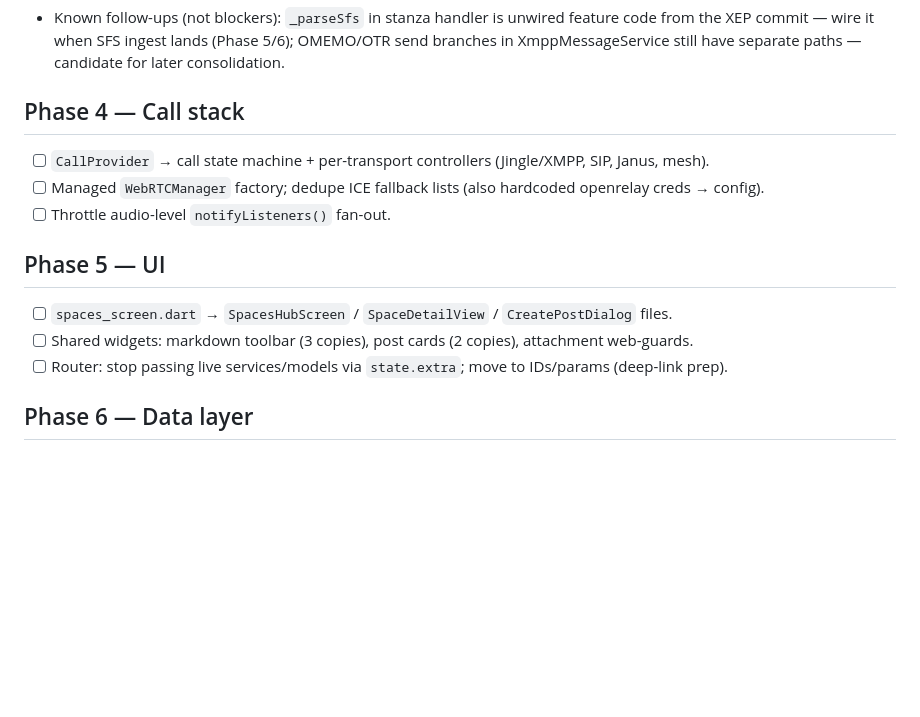
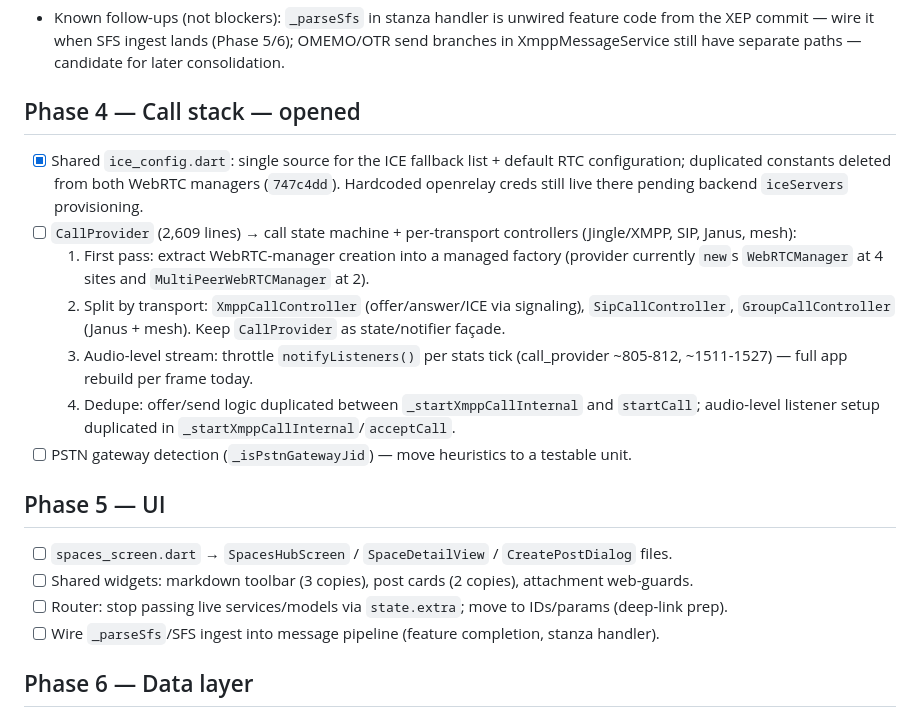
Before and after one commit to silverfox983/gibber.chat, a Markdown page: REFACTOR_PLAN.md, the part around the change. Drawn GitHub-style; blank space fills up the shorter version.

Commit message:
docs: Phase 4 opened with refined sub-plan

```diff
--- a/REFACTOR_PLAN.md
+++ b/REFACTOR_PLAN.md
@@ -80,17 +80,29 @@ Code shape at baseline: 186 Dart files in `lib/`, ~69k lines. Largest: `main_cha
   the XEP commit — wire it when SFS ingest lands (Phase 5/6); OMEMO/OTR send branches in
   XmppMessageService still have separate paths — candidate for later consolidation.
 
-## Phase 4 — Call stack
+## Phase 4 — Call stack  — opened
 
-- [ ] `CallProvider` → call state machine + per-transport controllers (Jingle/XMPP, SIP, Janus, mesh).
-- [ ] Managed `WebRTCManager` factory; dedupe ICE fallback lists (also hardcoded openrelay creds → config).
-- [ ] Throttle audio-level `notifyListeners()` fan-out.
+- [x] Shared `ice_config.dart`: single source for the ICE fallback list + default RTC
+      configuration; duplicated constants deleted from both WebRTC managers (`747c4dd`).
+      Hardcoded openrelay creds still live there pending backend `iceServers` provisioning.
+- [ ] `CallProvider` (2,609 lines) → call state machine + per-transport controllers
+      (Jingle/XMPP, SIP, Janus, mesh):
+  1. First pass: extract WebRTC-manager creation into a managed factory (provider currently
+     `new`s `WebRTCManager` at 4 sites and `MultiPeerWebRTCManager` at 2).
+  2. Split by transport: `XmppCallController` (offer/answer/ICE via signaling), `SipCallController`,
+     `GroupCallController` (Janus + mesh). Keep `CallProvider` as state/notifier façade.
+  3. Audio-level stream: throttle `notifyListeners()` per stats tick (call_provider ~805-812,
+     ~1511-1527) — full app rebuild per frame today.
+  4. Dedupe: offer/send logic duplicated between `_startXmppCallInternal` and `startCall`;
+     audio-level listener setup duplicated in `_startXmppCallInternal`/`acceptCall`.
+- [ ] PSTN gateway detection (`_isPstnGatewayJid`) — move heuristics to a testable unit.
 
 ## Phase 5 — UI
 
 - [ ] `spaces_screen.dart` → `SpacesHubScreen` / `SpaceDetailView` / `CreatePostDialog` files.
 - [ ] Shared widgets: markdown toolbar (3 copies), post cards (2 copies), attachment web-guards.
 - [ ] Router: stop passing live services/models via `state.extra`; move to IDs/params (deep-link prep).
+- [ ] Wire `_parseSfs`/SFS ingest into message pipeline (feature completion, stanza handler).
 
 ## Phase 6 — Data layer
 
```
